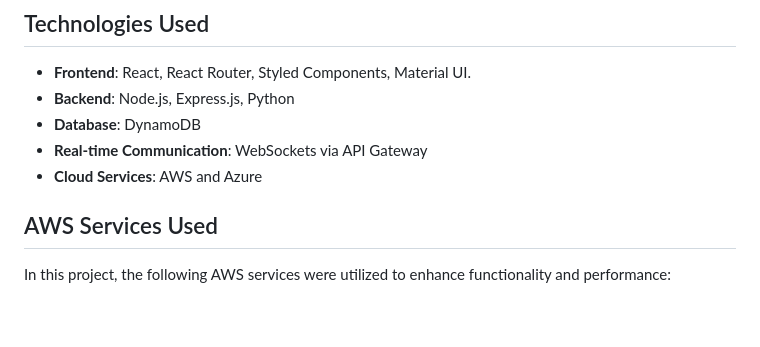
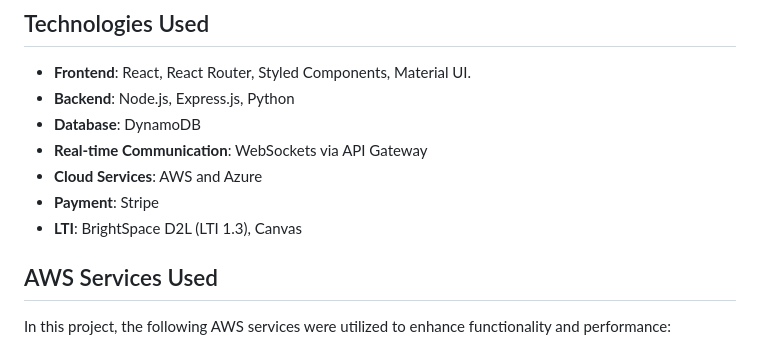
Before and after one commit to AravindTReddy/InvoClass, a Markdown page: README.md, the part around the change. Rendered like a GitHub page; blank space fills up the shorter version.

```diff
--- a/README.md
+++ b/README.md
@@ -18,6 +18,8 @@ InvoClass is a SaaS platform designed to provide a comprehensive solution for ma
 - **Database**: DynamoDB
 - **Real-time Communication**: WebSockets via API Gateway
 - **Cloud Services**: AWS and Azure
+- **Payment**: Stripe
+- **LTI**: BrightSpace D2L (LTI 1.3), Canvas
 
 ## AWS Services Used
 
```
